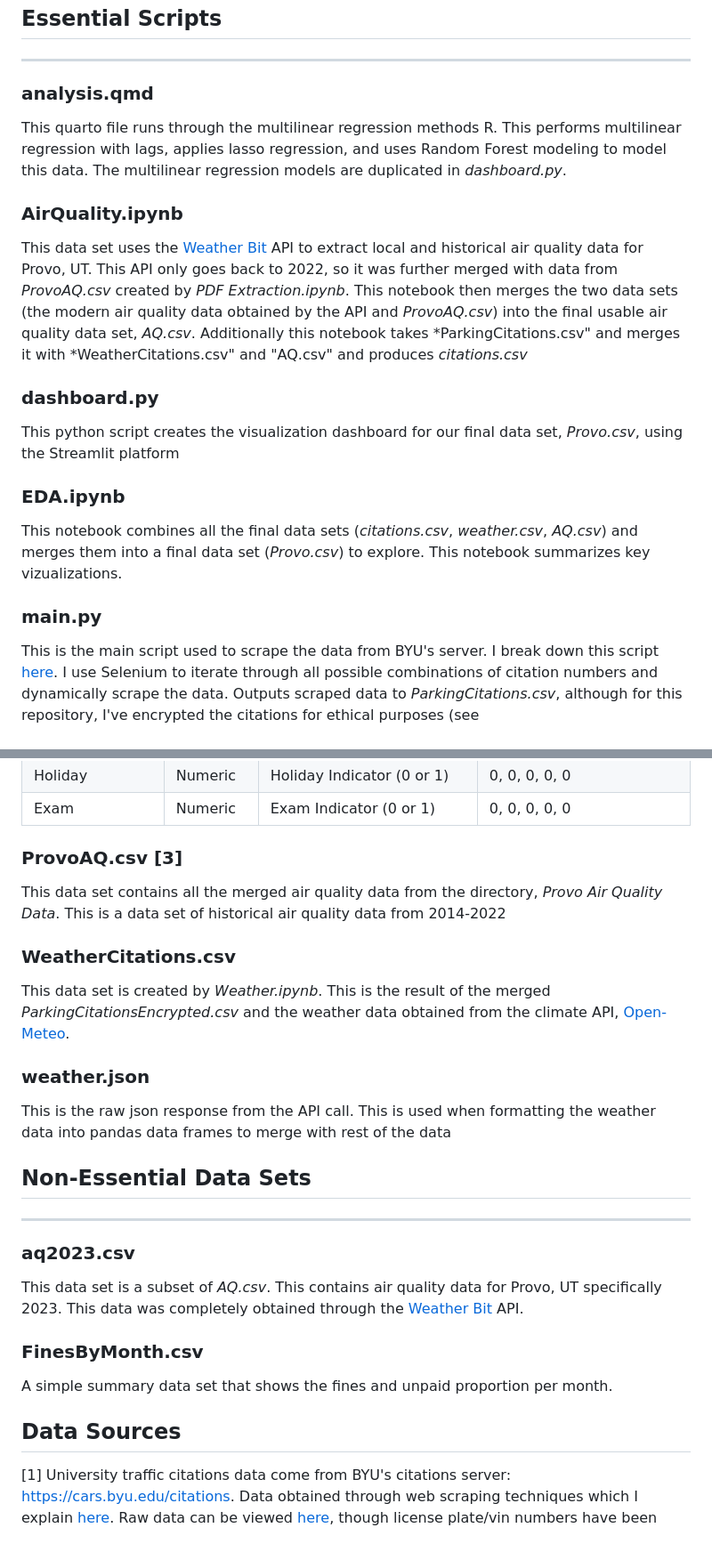
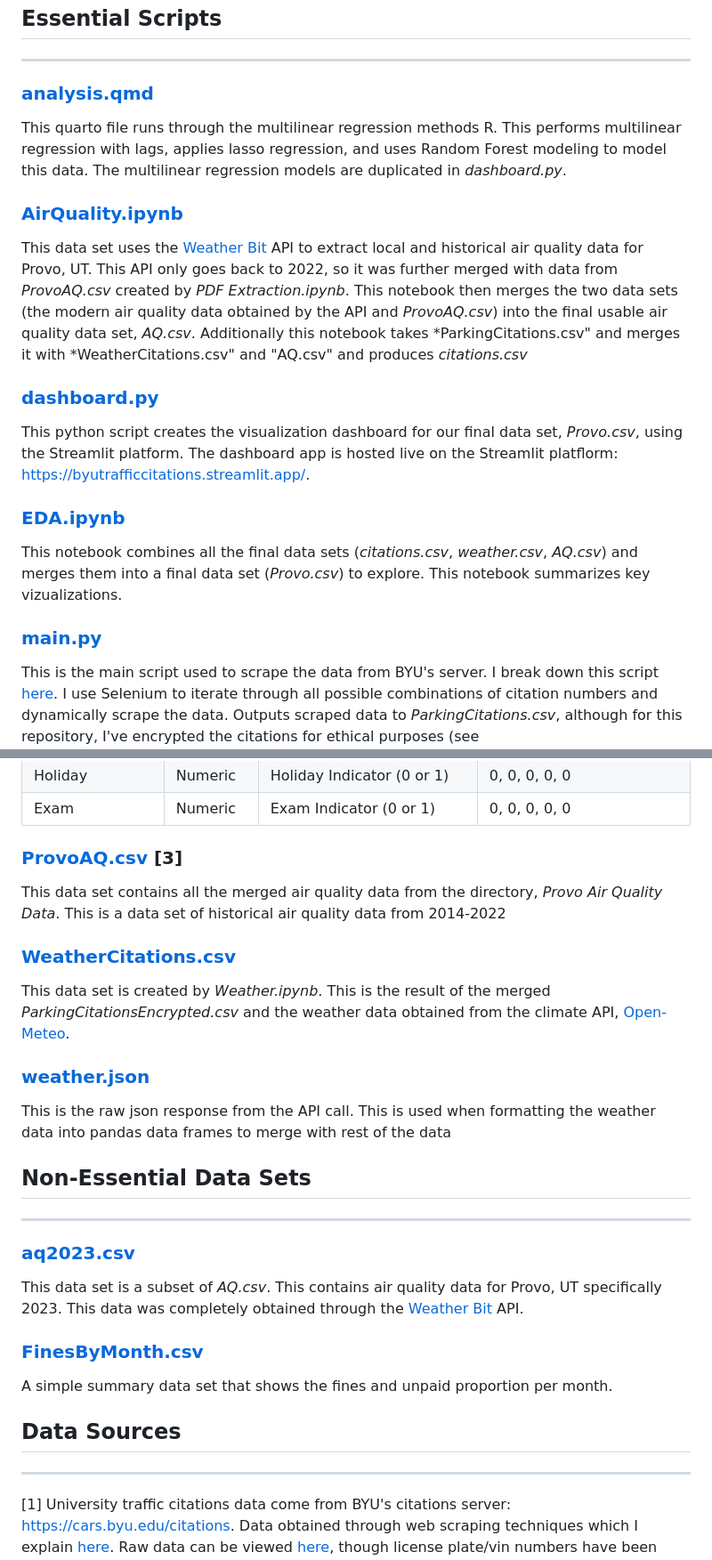
Before and after one commit to SamLeeBYU/BYUTrafficCitations, a Markdown page: README.md, 2 parts joined by grey strips. Shown at 89% size. GitHub-like rendering.

```diff
--- a/README.md
+++ b/README.md
@@ -14,18 +14,18 @@ If incentives for students' choices in transportation are indeed more inelastic
 
 ## Essential Scripts
 ---
-###  analysis.qmd
+###  [analysis.qmd](analysis.qmd)
 This quarto file runs through the multilinear regression methods R. This performs multilinear regression with lags, applies lasso regression, and uses Random Forest modeling to model this data. The multilinear regression models are duplicated in *dashboard.py*.
 
-### AirQuality.ipynb
+### [AirQuality.ipynb](AirQuality.ipynb)
 This data set uses the [Weather Bit](https://www.weatherbit.io/) API to extract local and historical air quality data for Provo, UT. This API only goes back to 2022, so it was further merged with data from *ProvoAQ.csv* created by *PDF Extraction.ipynb*. This notebook then merges the two data sets (the modern air quality data obtained by the API and *ProvoAQ.csv*) into the final usable air quality data set, *AQ.csv*. Additionally this notebook takes *ParkingCitations.csv" and merges it with *WeatherCitations.csv" and "AQ.csv" and produces *citations.csv*
 
-### dashboard.py
-This python script creates the visualization dashboard for our final data set, *Provo.csv*, using the Streamlit platform
+### [dashboard.py](dashboard.py)
+This python script creates the visualization dashboard for our final data set, *Provo.csv*, using the Streamlit platform. The dashboard app is hosted live on the Streamlit platflorm: [https://byutrafficcitations.streamlit.app/](https://byutrafficcitations.streamlit.app/).
 
-### EDA.ipynb
+### [EDA.ipynb](EDA.ipynb)
 This notebook combines all the final data sets (*citations.csv*, *weather.csv*, *AQ.csv*) and merges them into a final data set (*Provo.csv*) to explore. This notebook summarizes key vizualizations.
 
-### main.py
+### [main.py](main.py)
 This is the main script used to scrape the data from BYU's server. I break down this script [here](https://samleebyu.github.io/2023/09/29/selenium-best-practices/). I use Selenium to iterate through all possible combinations of citation numbers and dynamically scrape the data. Outputs scraped data to *ParkingCitations.csv*, although for this repository, I've encrypted the citations for ethical purposes (see *ParkingCitationsEncypted.csv*). The citations in this file aren't real license plate numbers, although the state acronyms are preserved.
 
@@ -121,25 +121,25 @@ The final cleaned data set, merged with all other necessary data sets (including
 | Holiday           | Numeric      | Holiday Indicator (0 or 1)                      | 0, 0, 0, 0, 0                       |
 | Exam              | Numeric      | Exam Indicator (0 or 1)                         | 0, 0, 0, 0, 0                       |
 
-### ProvoAQ.csv [3]
+### [ProvoAQ.csv](ProvoAQ.csv) [3]
 This data set contains all the merged air quality data from the directory, *Provo Air Quality Data*. This is a data set of historical air quality data from 2014-2022
 
-### WeatherCitations.csv
+### [WeatherCitations.csv](WeatherCitations.csv)
 This data set is created by *Weather.ipynb*. This is the result of the merged *ParkingCitationsEncrypted.csv* and the weather data obtained from the climate API, [Open-Meteo](https://open-meteo.com/en/docs/climate-api).
 
-### weather.json
+### [weather.json](weather.json)
 This is the raw json response from the API call. This is used when formatting the weather data into pandas data frames to merge with rest of the data
 
 ## Non-Essential Data Sets
 ---
-### aq2023.csv
+### [aq2023.csv](aq2023.csv)
 This data set is a subset of *AQ.csv*. This contains air quality data for Provo, UT specifically 2023. This data was completely obtained through the [Weather Bit](https://www.weatherbit.io/) API.
 
-### FinesByMonth.csv
+### [FinesByMonth.csv](FinesByMonth.csv)
 A simple summary data set that shows the fines and unpaid proportion per month.
 
 ## Data Sources
-
+---
 [1] University traffic citations data come from BYU's citations server: [https://cars.byu.edu/citations](https://cars.byu.edu/citations). Data obtained through web scraping techniques which I explain [here](https://samleebyu.github.io/2023/09/29/selenium-best-practices/). Raw data can be viewed [here](https://github.com/SamLeeBYU/BYUTrafficCitations/blob/main/ParkingCitationsEncrypted.csv), though license plate/vin numbers have been encrypted so the data set cannot be easily merged with other data sets containing these license plate/vin numbers.
 
 [2] Local and historical weather data for Provo, UT were obtained through the climate API, [Open-Meteo](https://open-meteo.com/en/docs/climate-api).
```
Also changed, not shown: other parts of README.md (+15 -15 lines).
